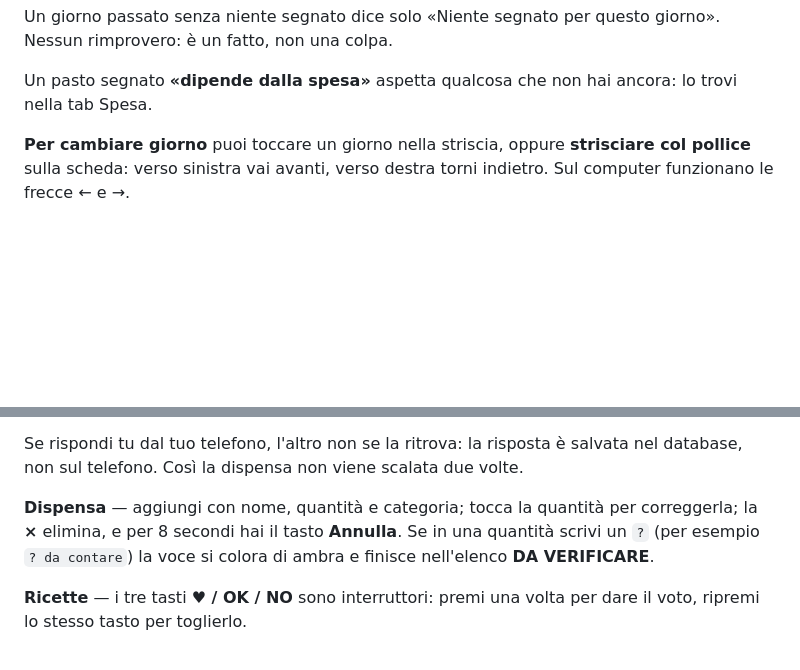
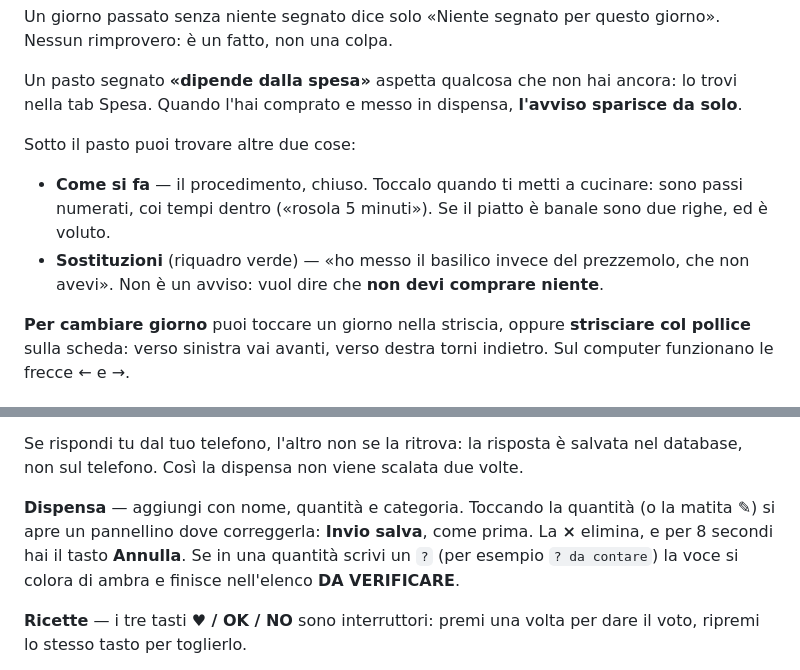
Before and after one commit to gallinolorena97-dotcom/piano, a Markdown page: README-OPERATIVO.md, 2 parts joined by grey strips. Drawn GitHub-style; blank space fills up the shorter version.

```diff
--- a/README-OPERATIVO.md
+++ b/README-OPERATIVO.md
@@ -69,7 +84,15 @@ Un giorno passato senza niente segnato dice solo «Niente segnato per questo gio
 Nessun rimprovero: è un fatto, non una colpa.
 
 Un pasto segnato **«dipende dalla spesa»** aspetta qualcosa che non hai ancora: lo trovi
-nella tab Spesa.
+nella tab Spesa. Quando l'hai comprato e messo in dispensa, **l'avviso sparisce da solo**.
+
+Sotto il pasto puoi trovare altre due cose:
+
+- **Come si fa** — il procedimento, chiuso. Toccalo quando ti metti a cucinare: sono
+  passi numerati, coi tempi dentro («rosola 5 minuti»). Se il piatto è banale sono due
+  righe, ed è voluto.
+- **Sostituzioni** (riquadro verde) — «ho messo il basilico invece del prezzemolo, che
+  non avevi». Non è un avviso: vuol dire che **non devi comprare niente**.
 
 **Per cambiare giorno** puoi toccare un giorno nella striscia, oppure **strisciare col
 pollice** sulla scheda: verso sinistra vai avanti, verso destra torni indietro. Sul
@@ -130,8 +153,9 @@ massimo tre giorni: più in là non te la richiede.
 Se rispondi tu dal tuo telefono, l'altro non se la ritrova: la risposta è salvata nel
 database, non sul telefono. Così la dispensa non viene scalata due volte.
 
-**Dispensa** — aggiungi con nome, quantità e categoria; tocca la quantità per correggerla;
-la **×** elimina, e per 8 secondi hai il tasto **Annulla**.
+**Dispensa** — aggiungi con nome, quantità e categoria. Toccando la quantità (o la
+matita ✎) si apre un pannellino dove correggerla: **Invio salva**, come prima.
+La **×** elimina, e per 8 secondi hai il tasto **Annulla**.
 Se in una quantità scrivi un `?` (per esempio `? da contare`) la voce si colora di ambra
 e finisce nell'elenco **DA VERIFICARE**.
 
```
Also changed, not shown: other parts of README-OPERATIVO.md (+80 -8 lines).
